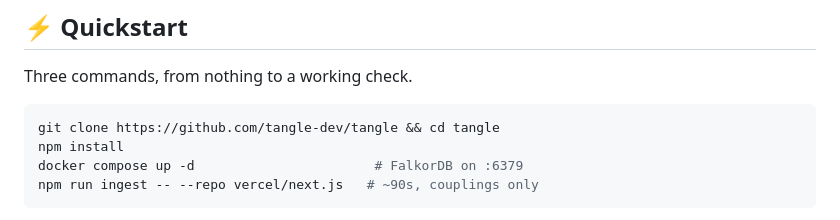
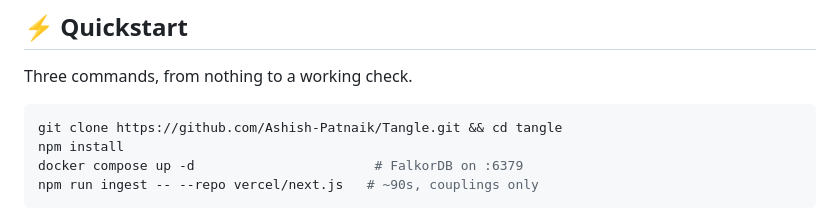
Before and after one commit to Ashish-Patnaik/Tangle, a Markdown page: README.md, the part around the change. Drawn GitHub-style.

Commit message:
Update GitHub repository link in README

````diff
--- a/README.md
+++ b/README.md
@@ -71,7 +71,7 @@ See Tangle in action—from mining Next.js commit history into FalkorDB and find
 Three commands, from nothing to a working check.
 
 ```bash
-git clone https://github.com/tangle-dev/tangle && cd tangle
+git clone https://github.com/Ashish-Patnaik/Tangle.git && cd tangle
 npm install
 docker compose up -d                       # FalkorDB on :6379
 npm run ingest -- --repo vercel/next.js   # ~90s, couplings only
````
